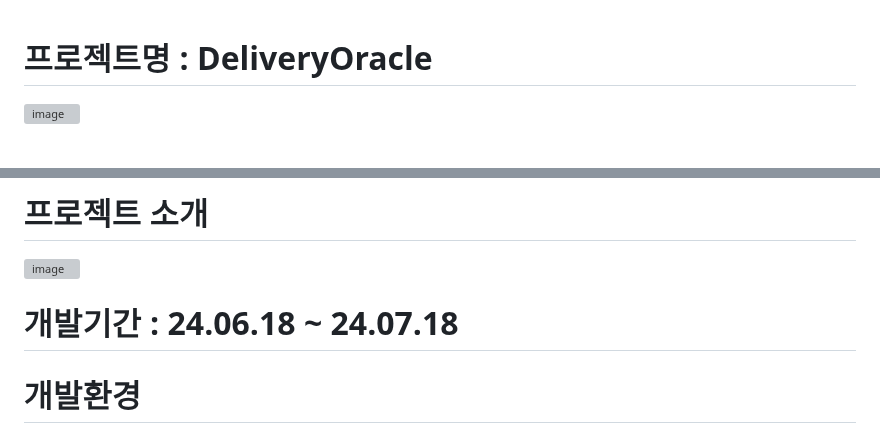
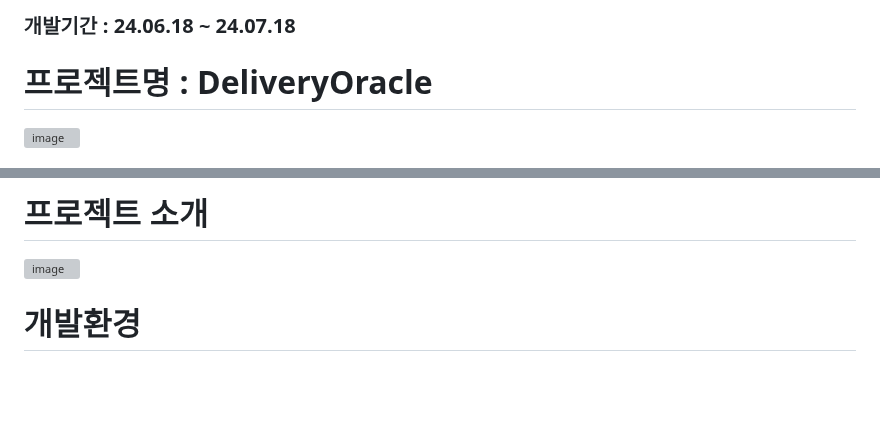
Before and after one commit to itrecipe/DeliveryOracle_Project, a Markdown page: README.md, 2 parts joined by grey strips. Rendered like a GitHub page; blank space fills up the shorter version; grey boxes are pictures that could not be loaded.

Commit message:
DeliveryOracle 포트폴리오 배치 수정
포트폴리오 배치 수정

```diff
--- a/README.md
+++ b/README.md
@@ -1,3 +1,5 @@
+### 개발기간 : 24.06.18 ~ 24.07.18
+
 # 프로젝트명 :  DeliveryOracle
 ![image](https://github.com/user-attachments/assets/a4dd9696-fd30-4620-8759-0647a448d89c)
 
@@ -30,8 +32,6 @@
 
 # 프로젝트 소개
 ![image](https://github.com/user-attachments/assets/a0fae65e-9acd-42d7-be70-4d988d597ef4)
-
-# 개발기간 : 24.06.18 ~ 24.07.18
 
 # 개발환경
 ![image](https://github.com/user-attachments/assets/821fc289-bb25-4fb6-8d6a-20dd5a8b7a8f)
```
